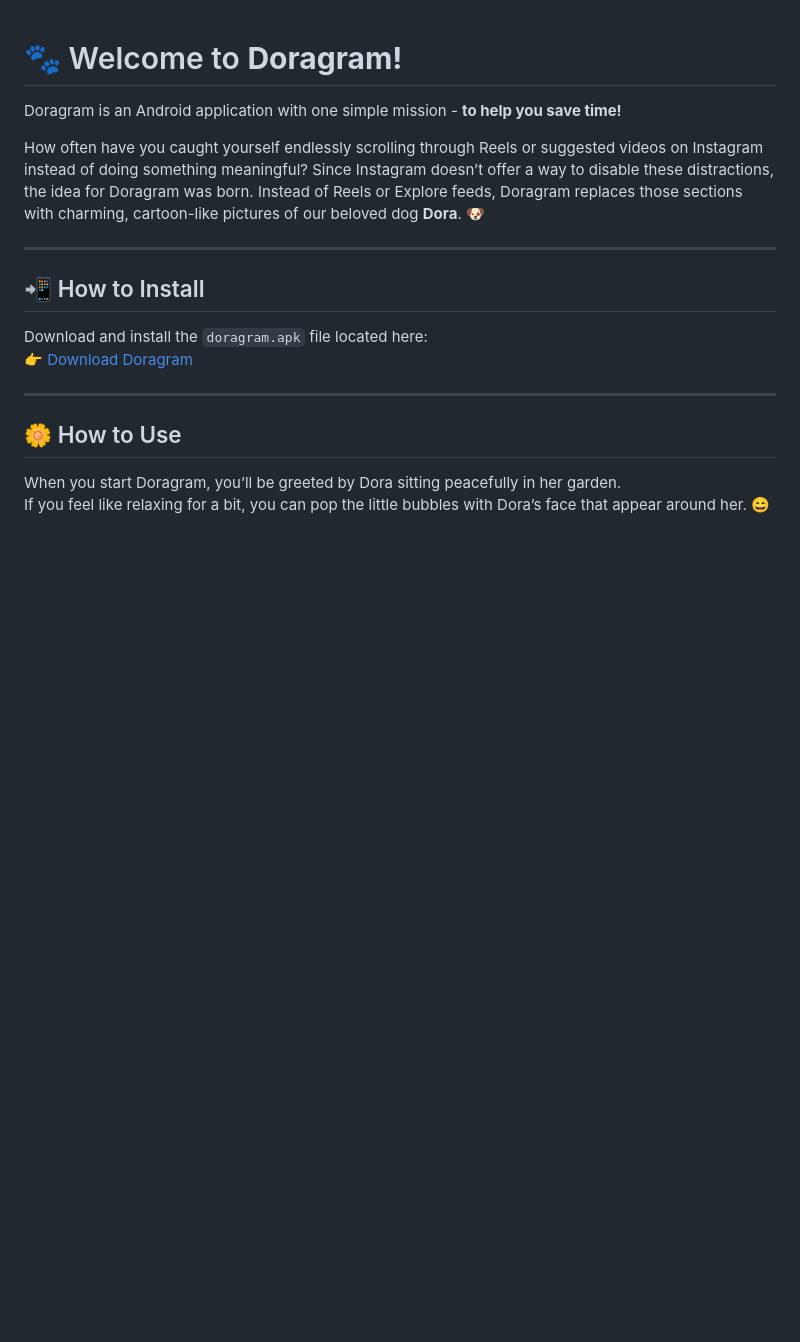
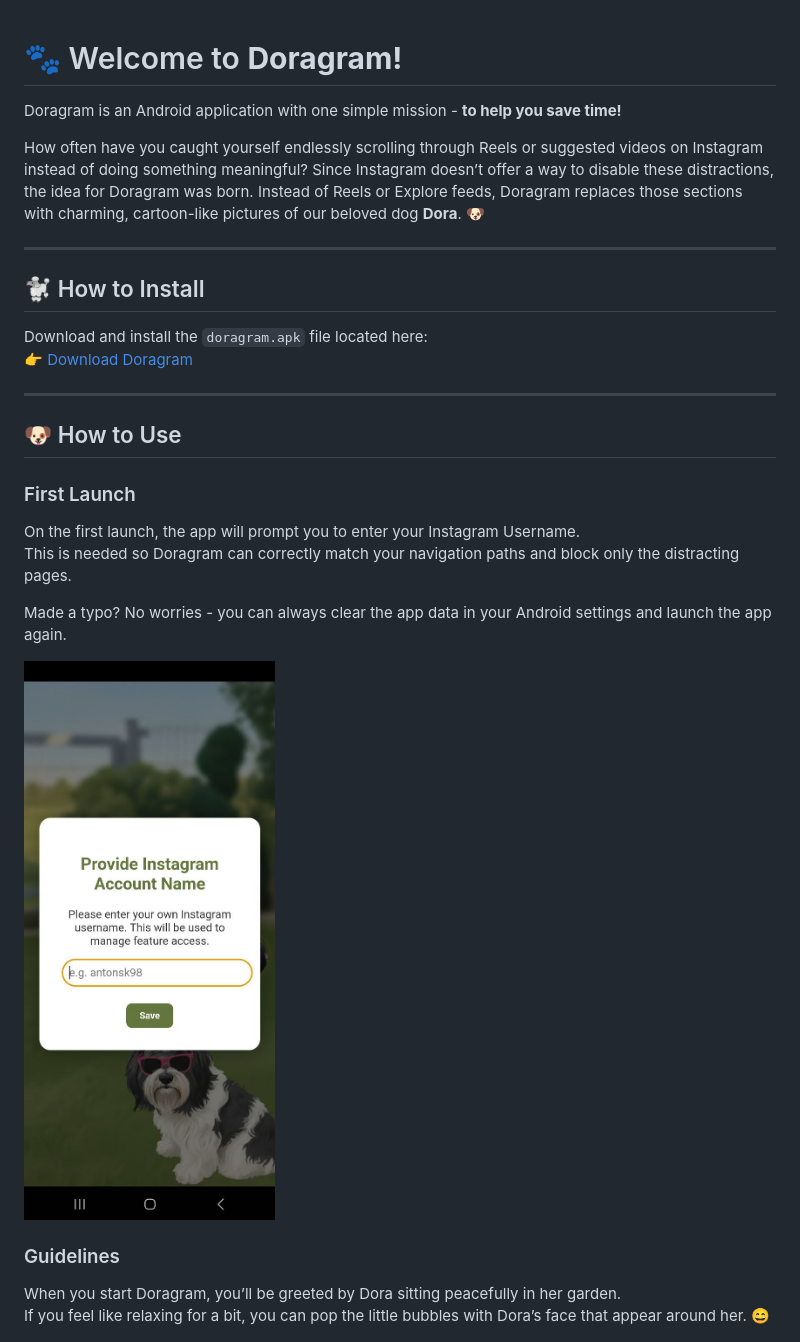
Before and after one commit to AntonSk98/Doragram, a Markdown page: README.md, the part around the change printed below. Drawn GitHub-style; pictures changed too: expose/doragram_first_launch.jpg (added); blank space fills up the shorter version.

```diff
--- a/README.md
+++ b/README.md
@@ -6,13 +6,25 @@ How often have you caught yourself endlessly scrolling through Reels or suggeste
 
 ---
 
-## 📲 How to Install
+## 🐩 How to Install
+
 Download and install the `doragram.apk` file located here:
 👉 [Download Doragram](release/doragram.apk)
 
 ---
 
-## 🌼 How to Use
+## 🐶 How to Use
+
+### First Launch
+
+On the first launch, the app will prompt you to enter your Instagram Username.
+This is needed so Doragram can correctly match your navigation paths and block only the distracting pages.
+
+Made a typo? No worries - you can always clear the app data in your Android settings and launch the app again.
+
+![Doragram account prompt](/expose/doragram_first_launch.jpg)
+
+### Guidelines
 
 When you start Doragram, you’ll be greeted by Dora sitting peacefully in her garden.
 If you feel like relaxing for a bit, you can pop the little bubbles with Dora’s face that appear around her. 😄
```
Also changed, not shown: other parts of README.md (+13 -6 lines).
